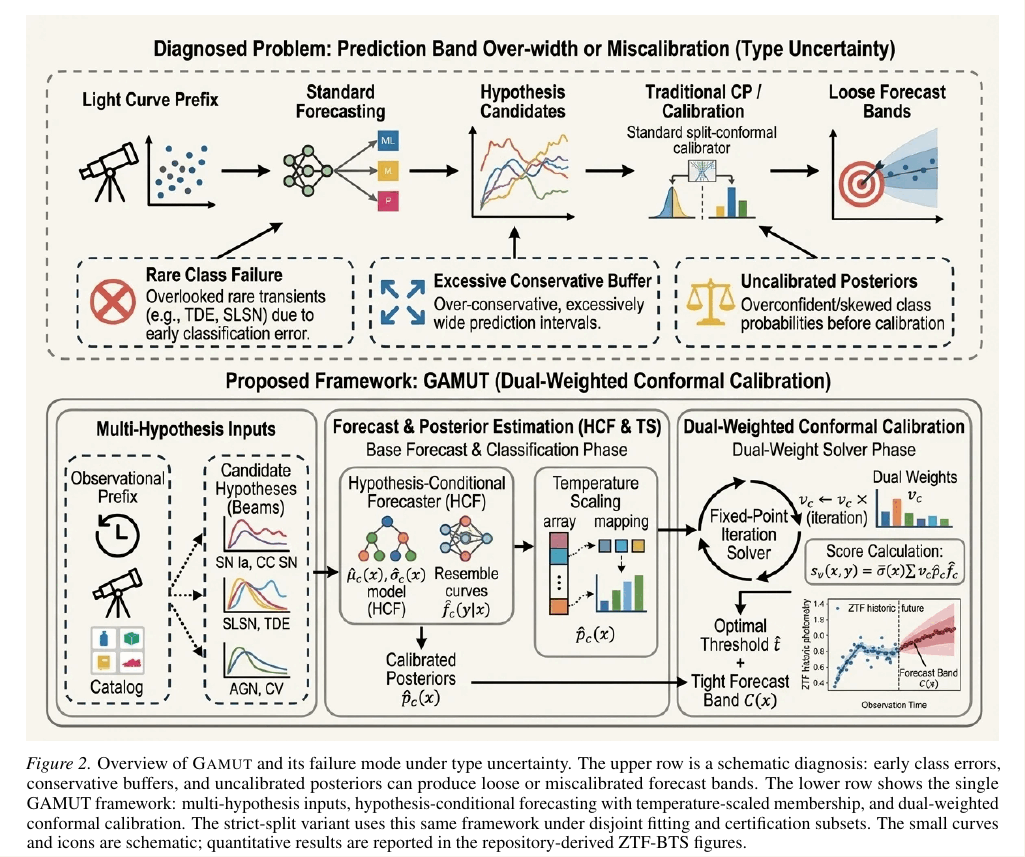
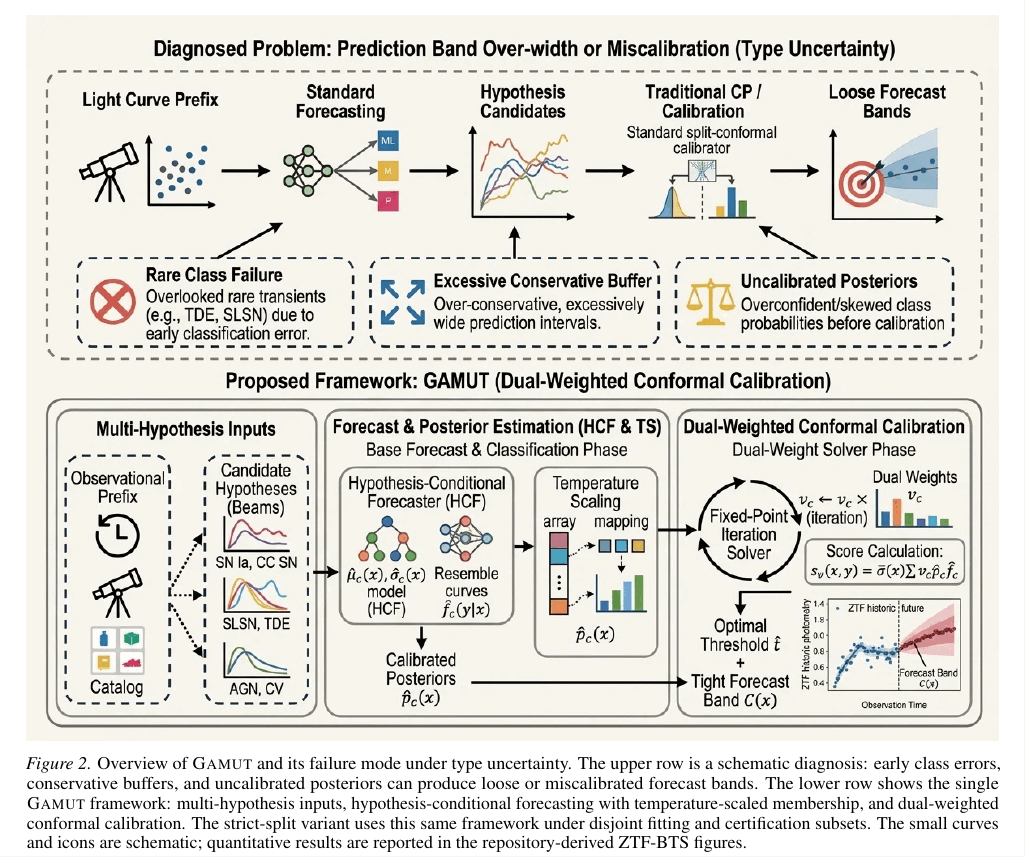
Before and after one commit to appleweiping/GAMUT, a LaTeX paper (paper/main_advisor.tex, which reads paper/sections/method.tex): part of page 4 of 64, cut so that both start at the same text. Compiled offline with pdfLaTeX.

Commit message:
Align framework figure caption with Overleaf

```diff
--- a/paper/sections/method.tex
+++ b/paper/sections/method.tex
@@ -4,7 +4,7 @@
 \begin{figure*}[t]
 \centering
 \includegraphics[width=\textwidth]{figures/GAMUT_framework_figure_gemini.png}
-\caption{Overview of \gamut{} and its failure mode under type uncertainty. The upper row is a schematic diagnosis: early class errors, conservative buffers, and uncalibrated posteriors can produce loose or miscalibrated forecast bands. The lower row shows the single GAMUT framework: multi-hypothesis inputs, hypothesis-conditional forecasting with temperature-scaled membership, and dual-weighted conformal calibration. The strict-split variant uses this same framework under disjoint fitting and certification subsets. The small curves and icons are schematic; quantitative results are reported in the repository-derived ZTF-BTS figures.}
+\caption{Overview of \gamut{} and its failure mode under type uncertainty. The upper row is a schematic diagnosis: early class errors, conservative buffers, and uncalibrated posteriors can produce loose or miscalibrated forecast bands. The lower row shows the single \gamut{} framework: multi-hypothesis inputs, hypothesis-conditional forecasting with temperature-scaled membership, and dual-weighted conformal calibration. The strict-split variant uses this same framework under disjoint fitting and certification subsets. The small curves and icons are schematic; quantitative results are reported in the repository-derived ZTF-BTS figures.}
 \label{fig:gamut-overview}
 \end{figure*}
 
```
